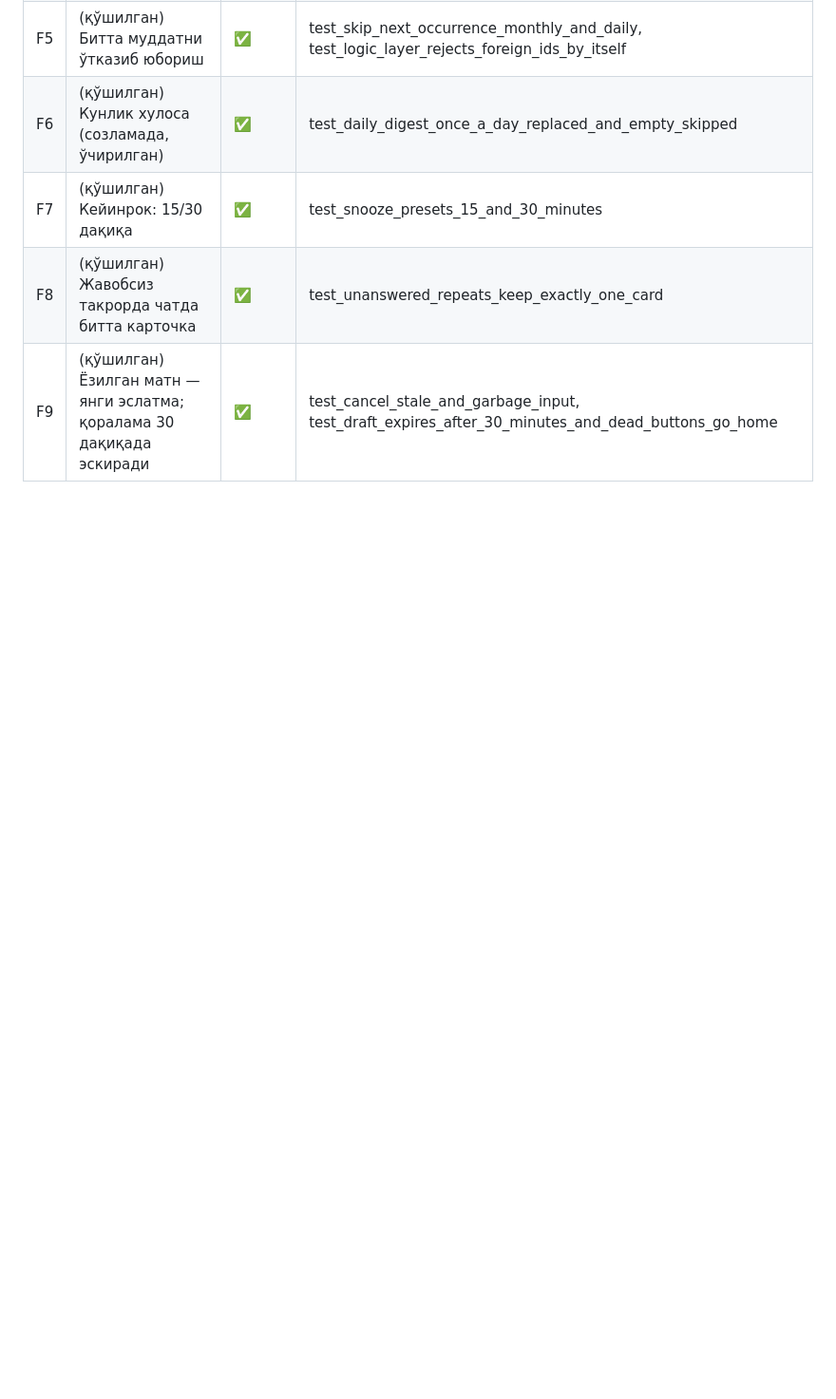
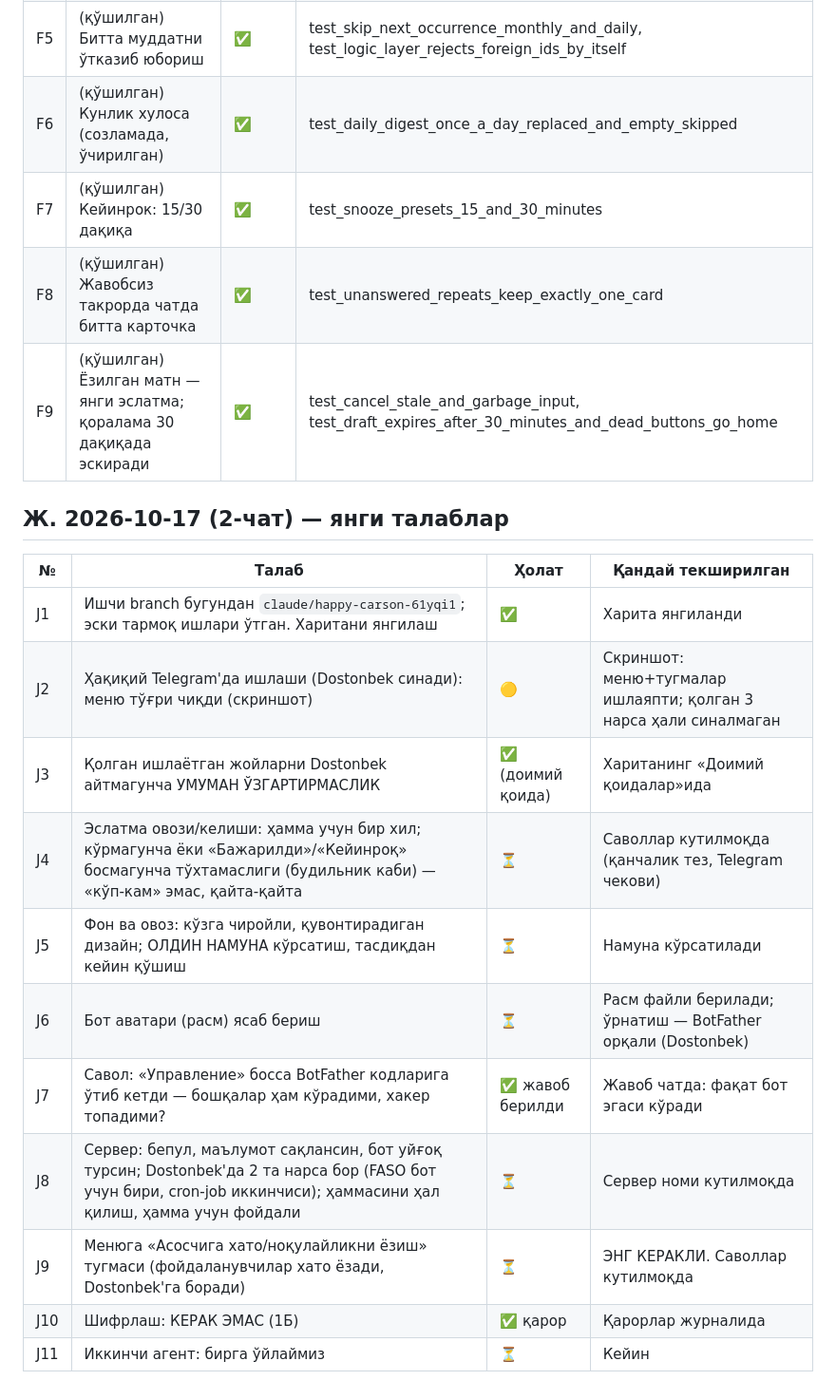
Before and after one commit to juraevdostonbek26-ship-it/-, a Markdown page: TALABLAR.md, the part around the change. Shown at 95% size. GitHub-like rendering; blank space fills up the shorter version.

Commit message:
Map and requirements: branch change, new requests J1-J11
Co-Authored-By: Claude Sonnet 5.5 <noreply@anthropic.com>
Claude-Session: https://claude.ai/code/session_0167QZEYFGGfHgZg1QJD73tx

```diff
--- a/TALABLAR.md
+++ b/TALABLAR.md
@@ -82,3 +82,18 @@
 | F7 | (қўшилган) Кейинрок: 15/30 дақиқа | ✅ | test_snooze_presets_15_and_30_minutes |
 | F8 | (қўшилган) Жавобсиз такрорда чатда битта карточка | ✅ | test_unanswered_repeats_keep_exactly_one_card |
 | F9 | (қўшилган) Ёзилган матн — янги эслатма; қоралама 30 дақиқада эскиради | ✅ | test_cancel_stale_and_garbage_input, test_draft_expires_after_30_minutes_and_dead_buttons_go_home |
+
+## Ж. 2026-10-17 (2-чат) — янги талаблар
+| № | Талаб | Ҳолат | Қандай текширилган |
+|---|---|---|---|
+| J1 | Ишчи branch бугундан `claude/happy-carson-61yqi1`; эски тармоқ ишлари ўтган. Харитани янгилаш | ✅ | Харита янгиланди |
+| J2 | Ҳақиқий Telegram'да ишлаши (Dostonbek синади): меню тўғри чиқди (скриншот) | 🟡 | Скриншот: меню+тугмалар ишлаяпти; қолган 3 нарса ҳали синалмаган |
+| J3 | Қолган ишлаётган жойларни Dostonbek айтмагунча УМУМАН ЎЗГАРТИРМАСЛИК | ✅ (доимий қоида) | Хаританинг «Доимий қоидалар»ида |
+| J4 | Эслатма овози/келиши: ҳамма учун бир хил; кўрмагунча ёки «Бажарилди»/«Кейинроқ» босмагунча тўхтамаслиги (будильник каби) — «кўп-кам» эмас, қайта-қайта | ⏳ | Саволлар кутилмоқда (қанчалик тез, Telegram чекови) |
+| J5 | Фон ва овоз: кўзга чиройли, қувонтирадиган дизайн; ОЛДИН НАМУНА кўрсатиш, тасдиқдан кейин қўшиш | ⏳ | Намуна кўрсатилади |
+| J6 | Бот аватари (расм) ясаб бериш | ⏳ | Расм файли берилади; ўрнатиш — BotFather орқали (Dostonbek) |
+| J7 | Савол: «Управление» босса BotFather кодларига ўтиб кетди — бошқалар ҳам кўрадими, хакер топадими? | ✅ жавоб берилди | Жавоб чатда: фақат бот эгаси кўради |
+| J8 | Сервер: бепул, маълумот сақлансин, бот уйғоқ турсин; Dostonbek'да 2 та нарса бор (FASO бот учун бири, cron-job иккинчиси); ҳаммасини ҳал қилиш, ҳамма учун фойдали | ⏳ | Сервер номи кутилмоқда |
+| J9 | Менюга «Асосчига хато/ноқулайликни ёзиш» тугмаси (фойдаланувчилар хато ёзади, Dostonbek'га боради) | ⏳ | ЭНГ КЕРАКЛИ. Саволлар кутилмоқда |
+| J10 | Шифрлаш: КЕРАК ЭМАС (1Б) | ✅ қарор | Қарорлар журналида |
+| J11 | Иккинчи агент: бирга ўйлаймиз | ⏳ | Кейин |
```
Also changed, not shown: LOYIHA_XARITASI.md (+7 -3 lines).
